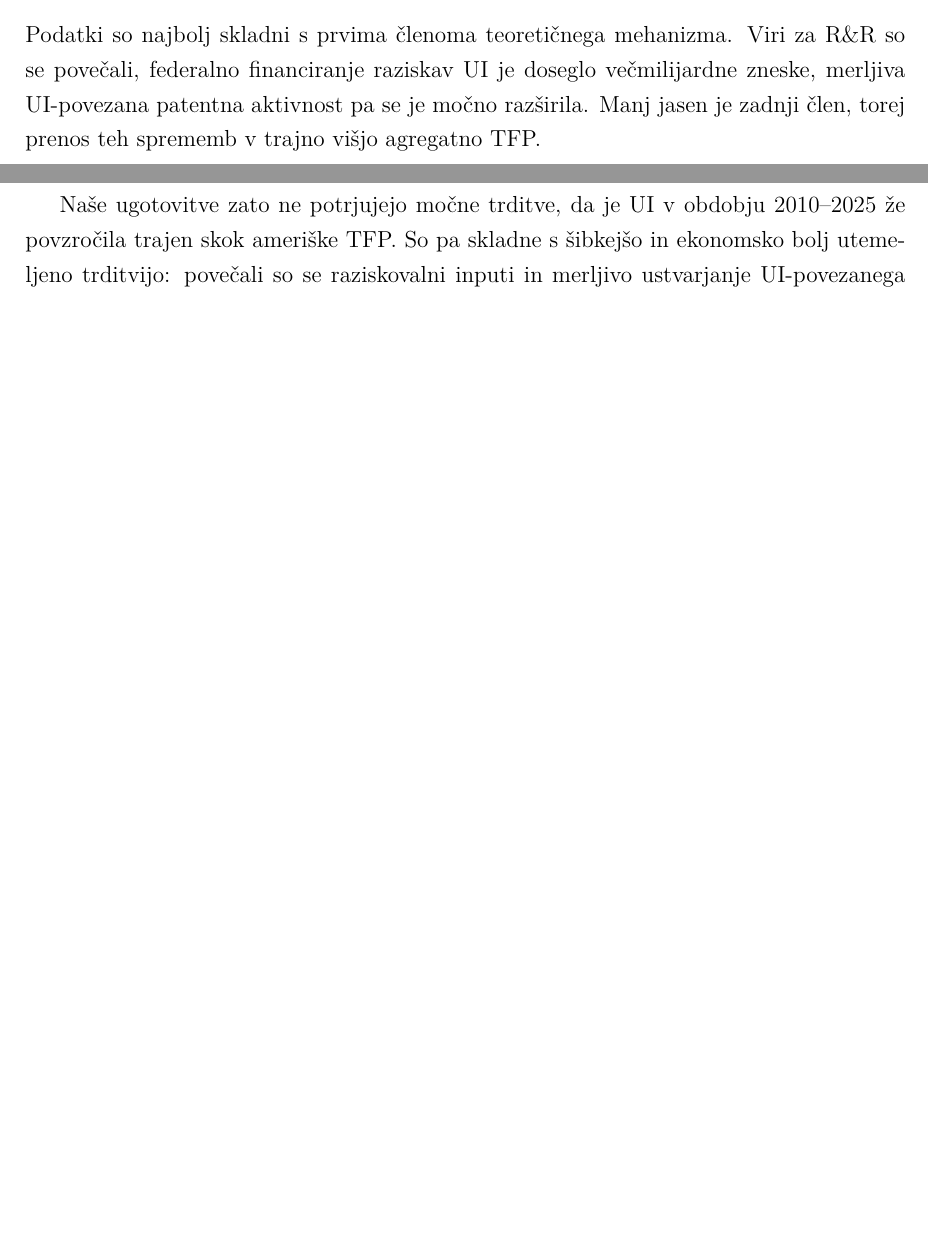
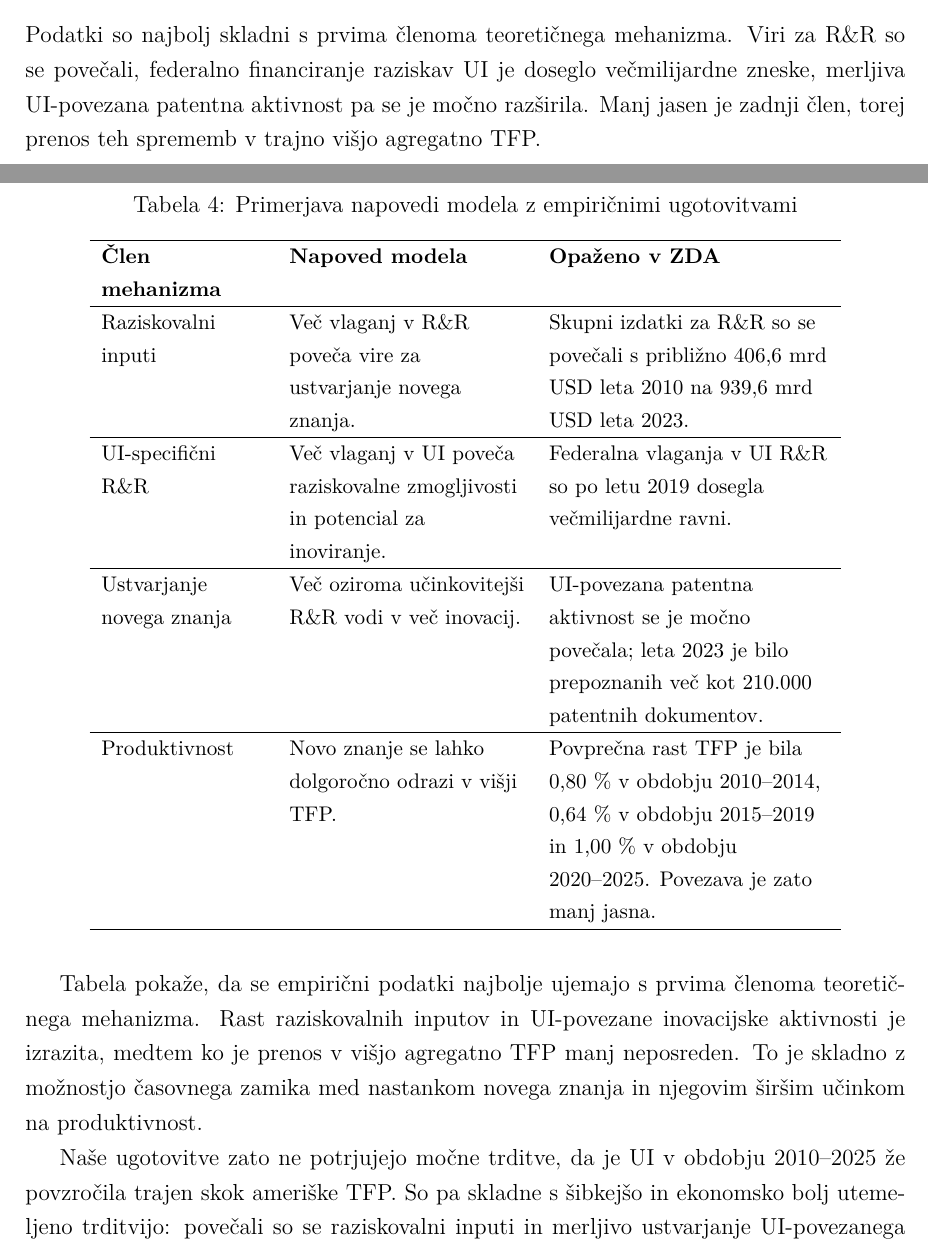
Before and after one commit to tincvek/seminarska_makro, a LaTeX document (seminarska_AI_RR_ZDA 22.10/seminarska_AI_RR_ZDA_UREJENA.tex): two parts of pages 14 and 15 of 18, joined at a grey line, cut so that both start at the same text, the shorter picture padded with empty space. Compiled offline with pdfLaTeX.

Commit message:
popravljeno - Tin

```diff
--- a/seminarska_AI_RR_ZDA 22.10/seminarska_AI_RR_ZDA_UREJENA.tex
+++ b/seminarska_AI_RR_ZDA 22.10/seminarska_AI_RR_ZDA_UREJENA.tex
@@ -25,6 +25,9 @@
 % Grafi neposredno iz CSV
 \usepackage{pgfplots}
 \pgfplotsset{compat=1.18}
+
+\usepackage{array}
+\usepackage{float}
 
 % Literatura
 \usepackage[
@@ -372,6 +375,54 @@ Takšen rezultat je skladen z idejo splošnonamenske tehnologije iz profesorjevi
 
 Podatki so najbolj skladni s prvima členoma teoretičnega mehanizma. Viri za R\&R so se povečali, federalno financiranje raziskav UI je doseglo večmilijardne zneske, merljiva UI-povezana patentna aktivnost pa se je močno razširila. Manj jasen je zadnji člen, torej prenos teh sprememb v trajno višjo agregatno TFP.
 
+\begin{table}[H]
+\centering
+\caption{Primerjava napovedi modela z empiričnimi ugotovitvami}
+\small
+
+\begin{tabular}{
+>{\raggedright\arraybackslash}p{3.0cm}
+>{\raggedright\arraybackslash}p{4.3cm}
+>{\raggedright\arraybackslash}p{5.1cm}
+}
+\hline
+
+\textbf{Člen mehanizma} &
+\textbf{Napoved modela} &
+\textbf{Opaženo v ZDA} \\
+
+\hline
+
+Raziskovalni inputi &
+Več vlaganj v R\&R poveča vire za ustvarjanje novega znanja. &
+Skupni izdatki za R\&R so se povečali s približno 406,6 mrd USD leta 2010 na 939,6 mrd USD leta 2023. \\
+
+\hline
+
+UI-specifični R\&R &
+Več vlaganj v UI poveča raziskovalne zmogljivosti in potencial za inoviranje. &
+Federalna vlaganja v UI R\&R so po letu 2019 dosegla večmilijardne ravni. \\
+
+\hline
+
+Ustvarjanje novega znanja &
+Več oziroma učinkovitejši R\&R vodi v več inovacij. &
+UI-povezana patentna aktivnost se je močno povečala; leta 2023 je bilo prepoznanih več kot 210.000 patentnih dokumentov. \\
+
+\hline
+
+Produktivnost &
+Novo znanje se lahko dolgoročno odrazi v višji TFP. &
+Povprečna rast TFP je bila 0,80 \% v obdobju 2010--2014, 0,64 \% v obdobju 2015--2019 in 1,00 \% v obdobju 2020--2025. Povezava je zato manj jasna. \\
+
+\hline
+\end{tabular}
+
+\label{tab:model_podatki}
+\end{table}
+
+Tabela pokaže, da se empirični podatki najbolje ujemajo s prvima členoma teoretičnega mehanizma. Rast raziskovalnih inputov in UI-povezane inovacijske aktivnosti je izrazita, medtem ko je prenos v višjo agregatno TFP manj neposreden. To je skladno z možnostjo časovnega zamika med nastankom novega znanja in njegovim širšim učinkom na produktivnost.
+
 Naše ugotovitve zato ne potrjujejo močne trditve, da je UI v obdobju 2010--2025 že povzročila trajen skok ameriške TFP. So pa skladne s šibkejšo in ekonomsko bolj utemeljeno trditvijo: povečali so se raziskovalni inputi in merljivo ustvarjanje UI-povezanega znanja, učinek na agregatno produktivnost pa je zaradi implementacijskih zamikov, merilnih težav in drugih makroekonomskih šokov težje izolirati. Takšno zaporedje dopuščata tako endogena teorija rasti kot koncept splošnonamenske tehnologije.
 
 \section{Kritična presoja in zaključek}
```
Also changed, not shown: seminarska_AI_RR_ZDA 22.10/seminarska_AI_RR_ZDA_UREJENA.bbl, 2 other files.
